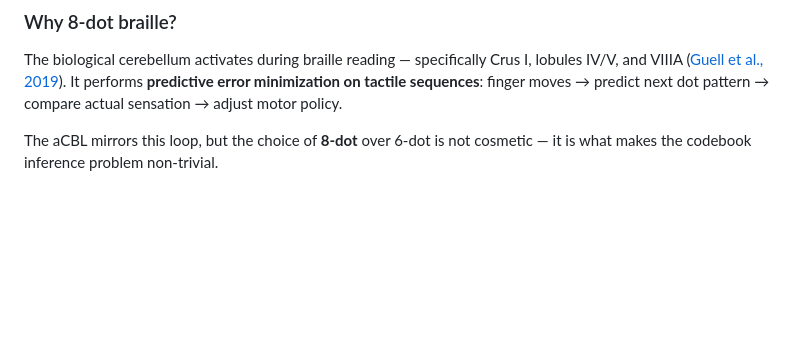
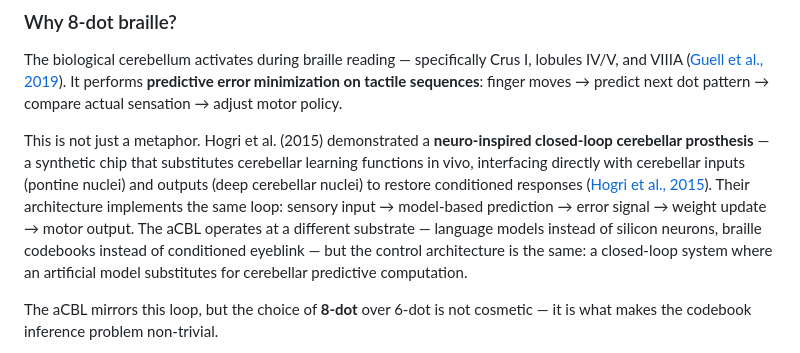
Before and after one commit to elevate-foundry/artificial-cerebellar-loop, a Markdown page: context.md, the part around the change. Drawn GitHub-style; blank space fills up the shorter version.

Commit message:
add Hogri et al. 2015 cerebellar prosthesis reference

```diff
--- a/context.md
+++ b/context.md
@@ -46,6 +46,8 @@ The codebook $D_\ell^{(8)}$ is not simply $D_\ell^{(6)}$ with two extra bits. It
 ### Why 8-dot braille?
 
 The biological cerebellum activates during braille reading — specifically Crus I, lobules IV/V, and VIIIA ([Guell et al., 2019](https://www.ncbi.nlm.nih.gov/pmc/articles/PMC6872089/)). It performs **predictive error minimization on tactile sequences**: finger moves → predict next dot pattern → compare actual sensation → adjust motor policy.
+
+This is not just a metaphor. Hogri et al. (2015) demonstrated a **neuro-inspired closed-loop cerebellar prosthesis** — a synthetic chip that substitutes cerebellar learning functions in vivo, interfacing directly with cerebellar inputs (pontine nuclei) and outputs (deep cerebellar nuclei) to restore conditioned responses ([Hogri et al., 2015](https://pmc.ncbi.nlm.nih.gov/articles/PMC4327125/)). Their architecture implements the same loop: sensory input → model-based prediction → error signal → weight update → motor output. The aCBL operates at a different substrate — language models instead of silicon neurons, braille codebooks instead of conditioned eyeblink — but the control architecture is the same: a closed-loop system where an artificial model substitutes for cerebellar predictive computation.
 
 The aCBL mirrors this loop, but the choice of **8-dot** over 6-dot is not cosmetic — it is what makes the codebook inference problem non-trivial.
 
```
